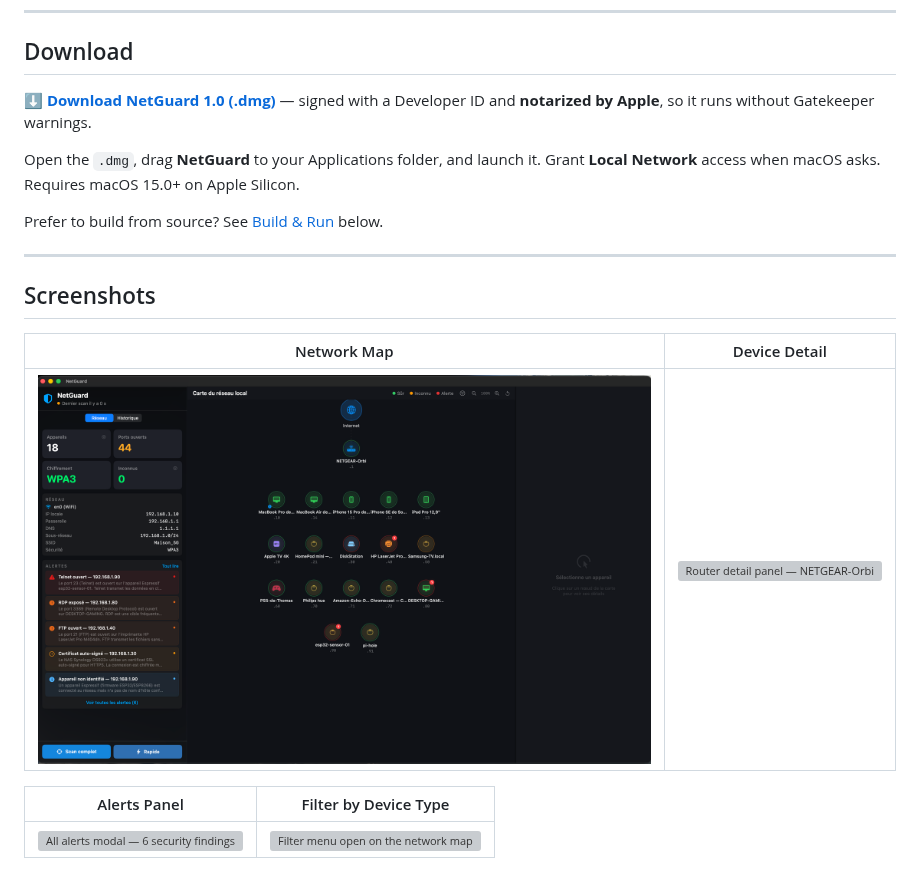
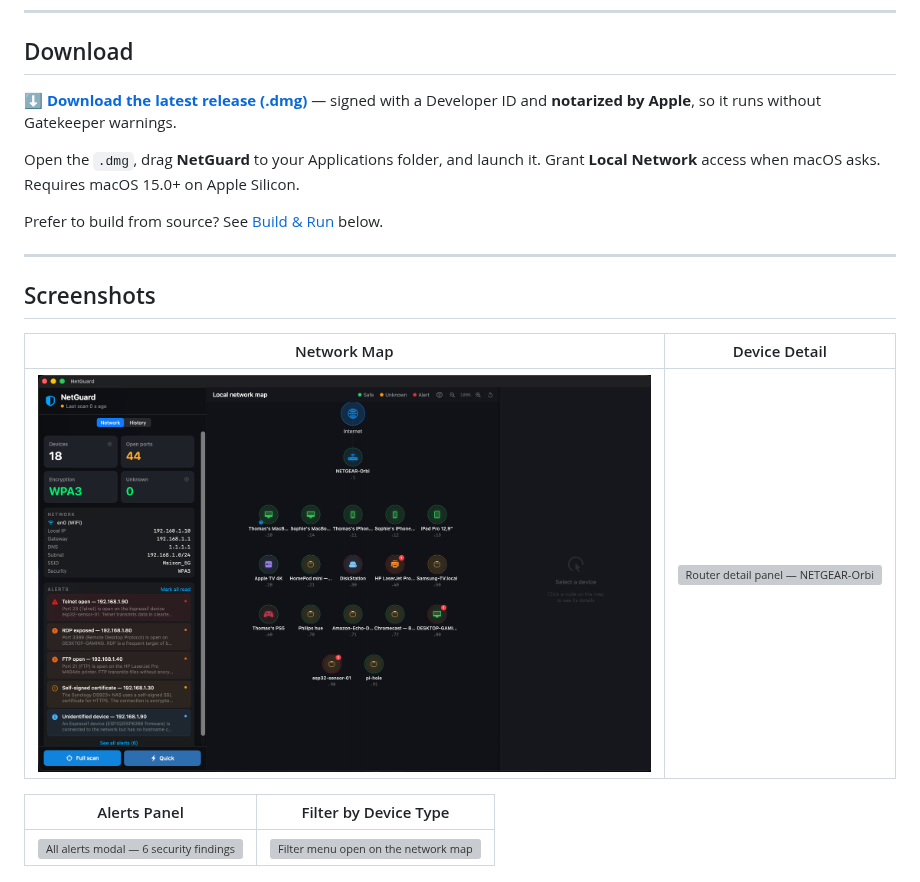
Before and after one commit to Lyosis/NetGuard, a Markdown page: README.md, the part around the change. GitHub-like rendering; pictures changed too: docs/screenshots/01-map-overview.png; grey boxes are pictures that could not be loaded.

Commit message:
docs: screenshots en anglais + lien download version-agnostique
Les 4 captures du README refaites en anglais (UI + reseau demo en anglais).
Lien Download: '1.0' -> 'latest release'.

Co-Authored-By: Claude Opus 4.8 <noreply@anthropic.com>

```diff
--- a/README.md
+++ b/README.md
@@ -29,7 +29,7 @@ No telemetry. No cloud. No subscription.
 
 ## Download
 
-**[⬇ Download NetGuard 1.0 (.dmg)](https://github.com/Lyosis/NetGuard/releases/latest)** — signed with a Developer ID and **notarized by Apple**, so it runs without Gatekeeper warnings.
+**[⬇ Download the latest release (.dmg)](https://github.com/Lyosis/NetGuard/releases/latest)** — signed with a Developer ID and **notarized by Apple**, so it runs without Gatekeeper warnings.
 
 Open the `.dmg`, drag **NetGuard** to your Applications folder, and launch it. Grant **Local Network** access when macOS asks. Requires macOS 15.0+ on Apple Silicon.
 
```
Also changed, not shown: 3 other files.
